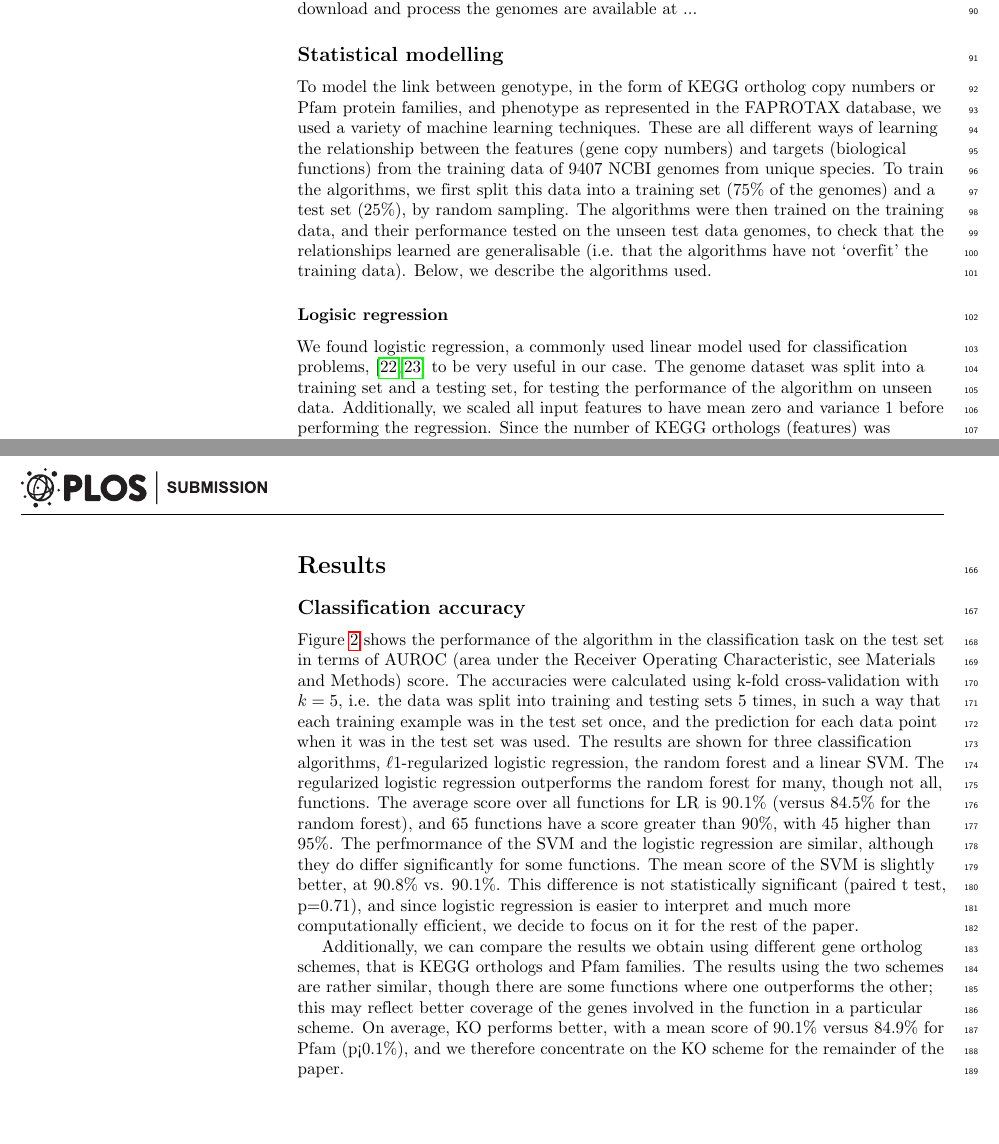
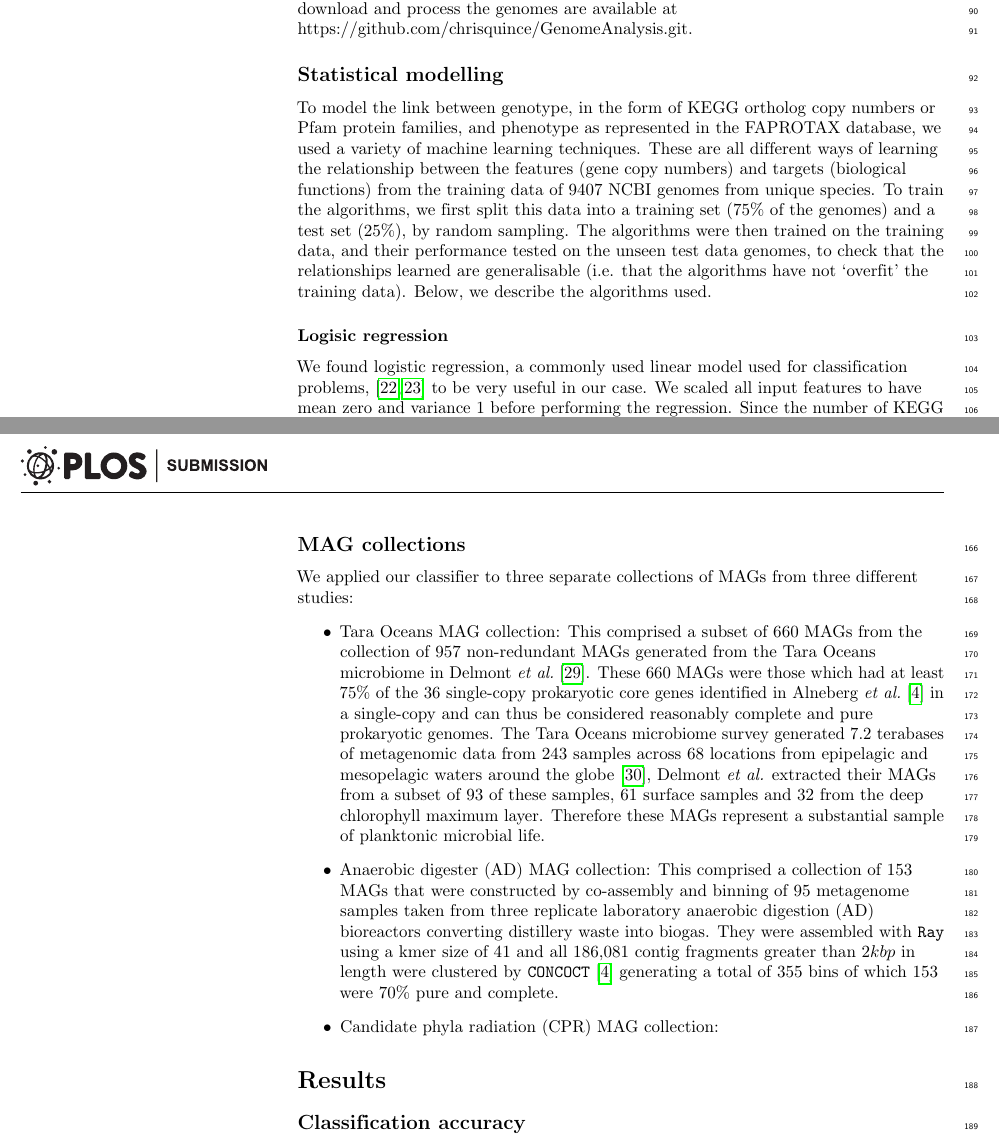
Before and after one commit to chrisquince/genephene, a LaTeX document (trait_prediction.tex): two parts of pages 3 and 5 of 18 before the commit and two parts of pages 3 and 5 of 19 after it, joined at a grey line, cut so that both start at the same text, the shorter picture padded with empty space. Compiled offline with pdfLaTeX.

Commit message:
Add detail on MAGs (not complete)

```diff
--- a/trait_prediction.tex
+++ b/trait_prediction.tex
@@ -267,13 +267,13 @@ We then go on to use these models to predict the phenotypes of so-called MAGs (m
 
 \section*{Materials and methods}
 \subsection*{Databases and preparation of training data}
-To train our models, we utilized the combination of the recently-published FAPROTAX database of microbial phenotypes and the NCBI genome database. We downloaded all prokaryotic genomes classified as `full' from the NCBI Genome database. We used the taxonomic information available from NCBI to assign them phenotypes using the script `collapse\_table.py' which comes as part of the FAPROTAX database~\cite{Louca2016}. We then called genes in these genomes using Prodigal~\cite{Hyatt2010}. We annotated the resulting inferred coding DNA sequences (CDS) both by aligning against against the KEGG database using Diamond BLASTP~\cite{Buchfink2014} and by searching with hmmer3~\cite{Eddy2011} against Pfam~\cite{Finn2016}. The result is a matrix of organisms and and their copy numbers of either KEGG orthologs or Pfam domains. We have found that using gene copy number rather than simple presence/absence significantly increases classifier performance. The scripts we used to download and process the genomes are available at ...
+To train our models, we utilized the combination of the recently-published FAPROTAX database of microbial phenotypes and the NCBI genome database. We downloaded all prokaryotic genomes classified as `full' from the NCBI Genome database. We used the taxonomic information available from NCBI to assign them phenotypes using the script `collapse\_table.py' which comes as part of the FAPROTAX database~\cite{Louca2016}. We then called genes in these genomes using Prodigal~\cite{Hyatt2010}. We annotated the resulting inferred coding DNA sequences (CDS) both by aligning against against the KEGG database using Diamond BLASTP~\cite{Buchfink2014} and by searching with hmmer3~\cite{Eddy2011} against Pfam~\cite{Finn2016}. The result is a matrix of organisms and and their copy numbers of either KEGG orthologs or Pfam domains. We have found that using gene copy number rather than simple presence/absence significantly increases classifier performance. The scripts we used to download and process the genomes are available at https://github.com/chrisquince/GenomeAnalysis.git.
 
 \subsection*{Statistical modelling}
 To model the link between genotype, in the form of KEGG ortholog copy numbers or Pfam protein families, and phenotype as represented in the FAPROTAX database, we used a variety of machine learning techniques. These are all different ways of learning the relationship between the features (gene copy numbers) and targets (biological functions) from the training data of 9407 NCBI genomes from unique species. To train the algorithms, we first split this data into a training set (75\% of the genomes) and a test set (25\%), by random sampling. The algorithms were then trained on the training data, and their performance tested on the unseen test data genomes, to check that the relationships learned are generalisable (i.e. that the algorithms have not `overfit' the training data). Below, we describe the algorithms used.
 
 \subsubsection*{Logisic regression}
-We found logistic regression, a commonly used linear model used for classification problems,~\cite{Hastie2009a,Freedman2009} to be very useful in our case. The genome dataset was split into a training set and a testing set, for testing the performance of the algorithm on unseen data. Additionally, we scaled all input features to have mean zero and variance 1 before performing the regression. Since the number of KEGG orthologs (features) was somewhat larger than the number of training examples, overfitting, whereby the model classifies on features of the training set which are very specific to it, was a serious problem. To alleviate this, we used logistic regression with an $\ell$1 penalty term, also known as LASSO logistic regression~\cite{Lee2006}, whereby large parameters are penalized in such a way that only a few of the features have a nonzero weight. In detail, the method involves adding a penalty term equal to the $\ell$1-norm of all of the coefficients of the regressor, thereby penalising nonzero terms, so that the optimization problem becomes:
+We found logistic regression, a commonly used linear model used for classification problems,~\cite{Hastie2009a,Freedman2009} to be very useful in our case. We scaled all input features to have mean zero and variance 1 before performing the regression. Since the number of KEGG orthologs (features) was somewhat larger than the number of training examples, overfitting, whereby the model classifies on features of the training set which are very specific to it, was a serious problem. To alleviate this, we used logistic regression with an $\ell$1 penalty term, also known as LASSO logistic regression~\cite{Lee2006}, whereby large parameters are penalized in such a way that only a few of the features have a nonzero weight. In detail, the method involves adding a penalty term equal to the $\ell$1-norm of all of the coefficients of the regressor, thereby penalising nonzero terms, so that the optimization problem becomes:
 \begin{equation}
 \min_{w}\left[||w||_1 + C\sum_{i=1}^{n}\log\left(\exp(-y_i(X_i^T w )) + 1\right)\right]
 \end{equation}
@@ -294,6 +294,19 @@ Since many of the classes which we are attempting to predict are highly unbalanc
 \subsection*{Prediction of MAG phenotypes}
 Once classifiers have been trained on the NCBI data, it is possible to use them to make predictions about unseen genomes, such as MAGs generated from shotgun sequencing studies. The MAGs must first be processed to give a matrix of the KEGG ortholog copy numbers associated with them, using the same pipeline applied above the NCBI genomes. These matrices are then used as input into the classifiers to produce a matrix of MAGs and their predicted functions, which can be either presence/absence predictions or probabilities.
 
+\subsection*{MAG collections}
+We applied our classifier to three separate collections of MAGs from three different studies:
+\begin{itemize}
+
+\item Tara Oceans MAG collection: This comprised a subset of 660 MAGs from the collection
+of 957 non-redundant MAGs generated from the Tara Oceans microbiome in Delmont {\it et al.}~\cite{delmont2017}. These 660 MAGs were those which had at least 75\% of the 36 single-copy prokaryotic core genes identified in Alneberg {\it et al.} \cite{Alneberg2014} in a single-copy and can thus be considered reasonably complete and pure prokaryotic genomes. The Tara Oceans microbiome survey generated 7.2 terabases of metagenomic data from 243 samples across 68 locations from epipelagic and mesopelagic waters around the globe \cite{sunagawa05}, Delmont {\it et al.} extracted their MAGs from a subset of 93 of these samples, 61 surface samples and 32 from the deep chlorophyll maximum layer. Therefore these MAGs represent a substantial sample of planktonic microbial life.
+
+\item Anaerobic digester (AD) MAG collection: This comprised a collection of 153 MAGs that were constructed by co-assembly and binning of 95 metagenome samples taken from three
+replicate laboratory anaerobic digestion (AD) bioreactors converting distillery waste into biogas. They were assembled with \texttt{Ray} using a kmer size of 41 and all 186,081 contig fragments greater than $2 kbp$ in length were clustered by \texttt{CONCOCT} \cite{Alneberg2014} generating a total of 355 bins of which 153 were 70\% pure and complete.
+
+\item Candidate phyla radiation (CPR) MAG collection:
+
+\end{itemize}
 
 % Results and Discussion can be combined.
 \section*{Results}
```
Also changed, not shown: trait_prediction.bib (+19 -0 lines).
